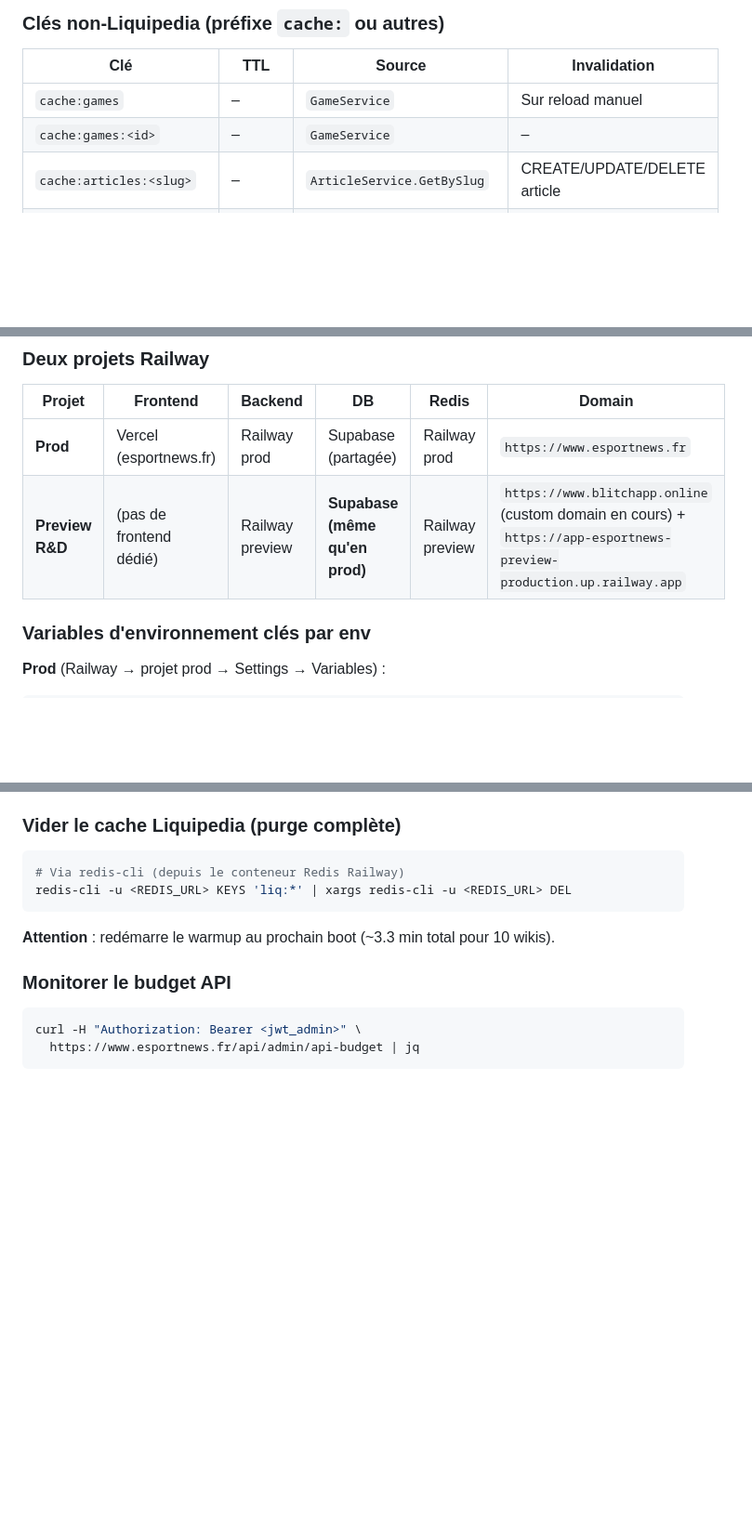
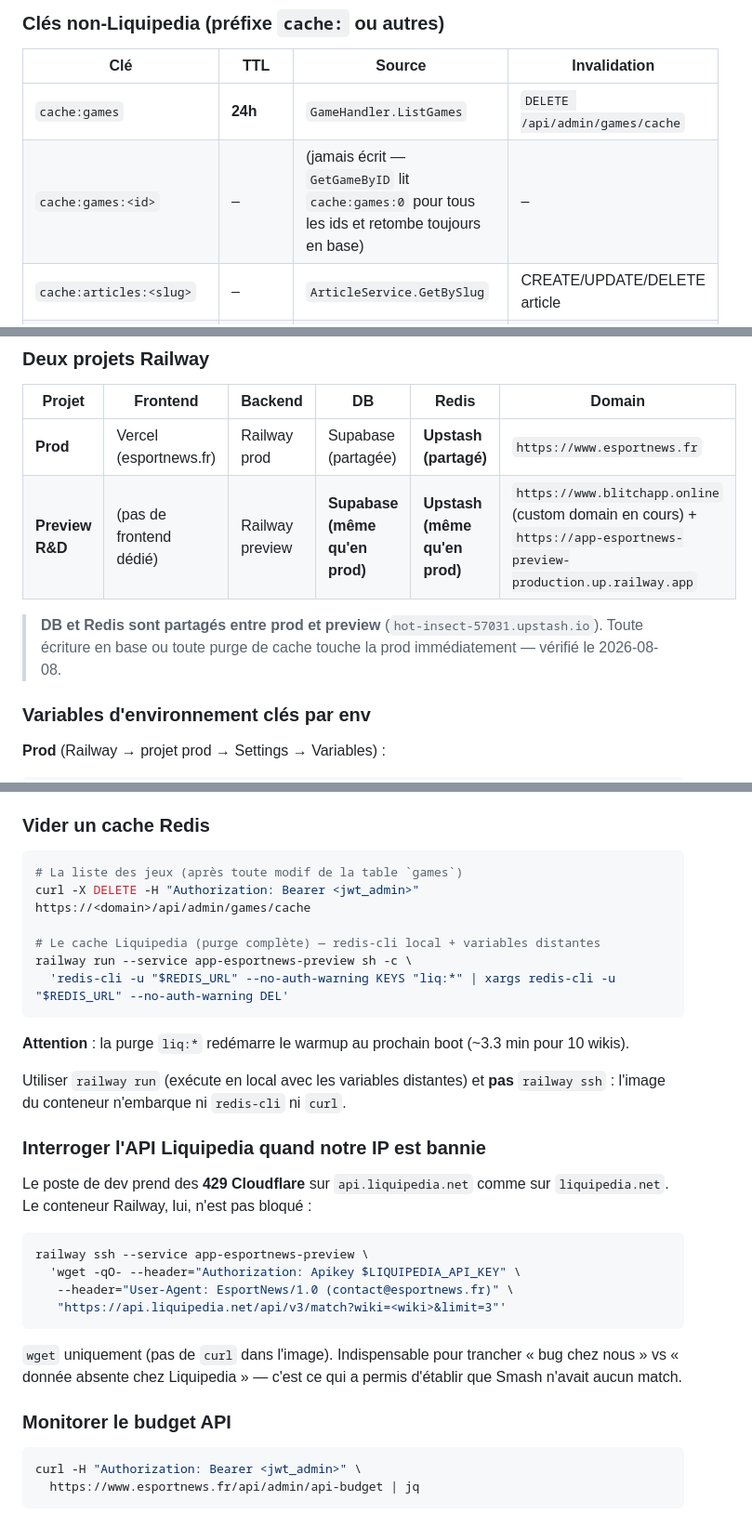
Before and after one commit to L3yserEpitech/app-esportnews, a Markdown page: CLAUDE.md, 3 parts joined by grey strips. Shown at 93% size. Drawn GitHub-style; blank space fills up the shorter version.

Commit message:
docs(claude): corriger la table des jeux, le cache games et l'infra Redis
Le 10e jeu est Mobile Legends, plus Wild Rift. Ajoute l'avertissement de
ne pas revenir à Smash, avec la mesure qui le justifie.

Trois erreurs constatées en debuggant :

- §8 annonçait `cache:games` sans TTL et invalidé « sur reload manuel ».
  Le TTL est de 24h et le reload manuel n'avait jamais été implémenté ;
  il l'est désormais (DELETE /api/admin/games/cache). Documente aussi
  que `cache:games:<id>` n'est jamais écrit : GetGameByID lit
  `cache:games:0` pour tous les ids et retombe donc toujours en base.

- §15 laissait entendre deux instances Redis Railway distinctes. Prod et
  preview partagent le même Upstash, au même titre que la base : toute
  purge ou écriture touche la prod immédiatement.

- §16 documentait une purge Redis via un conteneur inexistant. L'image
  n'embarque ni redis-cli ni curl : `railway run` pour Redis,
  `railway ssh` + wget pour interroger l'API Liquipedia depuis une IP
  non bannie — le seul moyen de trancher « bug chez nous » vs « donnée
  absente chez Liquipedia ».

Retire enfin les mentions de Smash aux §18.3 et §18.4 (preset solo,
section PlayerStatsTable, exception tournoi).

Co-Authored-By: Claude Opus 5 <noreply@anthropic.com>

````diff
--- a/CLAUDE.md
+++ b/CLAUDE.md
@@ -595,8 +597,8 @@ Patterns centralisés dans `backend-go/internal/cache/patterns.go`. Toutes les c
 
 | Clé | TTL | Source | Invalidation |
 |-----|-----|--------|--------------|
-| `cache:games` | – | `GameService` | Sur reload manuel |
-| `cache:games:<id>` | – | `GameService` | – |
+| `cache:games` | **24h** | `GameHandler.ListGames` | `DELETE /api/admin/games/cache` |
+| `cache:games:<id>` | – | (jamais écrit — `GetGameByID` lit `cache:games:0` pour tous les ids et retombe toujours en base) | – |
 | `cache:articles:<slug>` | – | `ArticleService.GetBySlug` | CREATE/UPDATE/DELETE article |
 | `cache:articles:similar:<slug>` | – | `ArticleService.GetSimilar` | idem |
 | `cache:articles:search:<sha1(query)>:<category>:<bool>:<limit>` | – | `ArticleService.Search` | wildcard `cache:articles:search:*` purgé sur CUD |
@@ -955,8 +957,10 @@ components/tournament-detail/{tournamentSections.ts, sections/…}
 
 | Projet | Frontend | Backend | DB | Redis | Domain |
 |--------|----------|---------|----|----|--------|
-| **Prod** | Vercel (esportnews.fr) | Railway prod | Supabase (partagée) | Railway prod | `https://www.esportnews.fr` |
-| **Preview R&D** | (pas de frontend dédié) | Railway preview | **Supabase (même qu'en prod)** | Railway preview | `https://www.blitchapp.online` (custom domain en cours) + `https://app-esportnews-preview-production.up.railway.app` |
+| **Prod** | Vercel (esportnews.fr) | Railway prod | Supabase (partagée) | **Upstash (partagé)** | `https://www.esportnews.fr` |
+| **Preview R&D** | (pas de frontend dédié) | Railway preview | **Supabase (même qu'en prod)** | **Upstash (même qu'en prod)** | `https://www.blitchapp.online` (custom domain en cours) + `https://app-esportnews-preview-production.up.railway.app` |
+
+> **DB et Redis sont partagés entre prod et preview** (`hot-insect-57031.upstash.io`). Toute écriture en base ou toute purge de cache touche la prod immédiatement — vérifié le 2026-08-08.
 
 ### Variables d'environnement clés par env
 
@@ -1047,12 +1051,28 @@ Idempotent (`ON CONFLICT (slug) DO NOTHING`).
 4. Si 404 → route pas enregistrée (`webhookHandler.RegisterRoutes(apiGroup)` dans `main.go`)
 5. Si timeout → backend offline ou nginx route pas vers le backend
 
-### Vider le cache Liquipedia (purge complète)
+### Vider un cache Redis
 ```bash
-# Via redis-cli (depuis le conteneur Redis Railway)
-redis-cli -u <REDIS_URL> KEYS 'liq:*' | xargs redis-cli -u <REDIS_URL> DEL
+# La liste des jeux (après toute modif de la table `games`)
+curl -X DELETE -H "Authorization: Bearer <jwt_admin>" https://<domain>/api/admin/games/cache
+
+# Le cache Liquipedia (purge complète) — redis-cli local + variables distantes
+railway run --service app-esportnews-preview sh -c \
+  'redis-cli -u "$REDIS_URL" --no-auth-warning KEYS "liq:*" | xargs redis-cli -u "$REDIS_URL" --no-auth-warning DEL'
 ```
-**Attention** : redémarre le warmup au prochain boot (~3.3 min total pour 10 wikis).
+**Attention** : la purge `liq:*` redémarre le warmup au prochain boot (~3.3 min pour 10 wikis).
+
+Utiliser `railway run` (exécute en local avec les variables distantes) et **pas** `railway ssh` : l'image du conteneur n'embarque ni `redis-cli` ni `curl`.
+
+### Interroger l'API Liquipedia quand notre IP est bannie
+Le poste de dev prend des **429 Cloudflare** sur `api.liquipedia.net` comme sur `liquipedia.net`. Le conteneur Railway, lui, n'est pas bloqué :
+```bash
+railway ssh --service app-esportnews-preview \
+  'wget -qO- --header="Authorization: Apikey $LIQUIPEDIA_API_KEY" \
+   --header="User-Agent: EsportNews/1.0 (contact@esportnews.fr)" \
+   "https://api.liquipedia.net/api/v3/match?wiki=<wiki>&limit=3"'
+```
+`wget` uniquement (pas de `curl` dans l'image). Indispensable pour trancher « bug chez nous » vs « donnée absente chez Liquipedia » — c'est ce qui a permis d'établir que Smash n'avait aucun match.
 
 ### Monitorer le budget API
 ```bash
````
Also changed, not shown: other parts of CLAUDE.md (+7 -5 lines).
